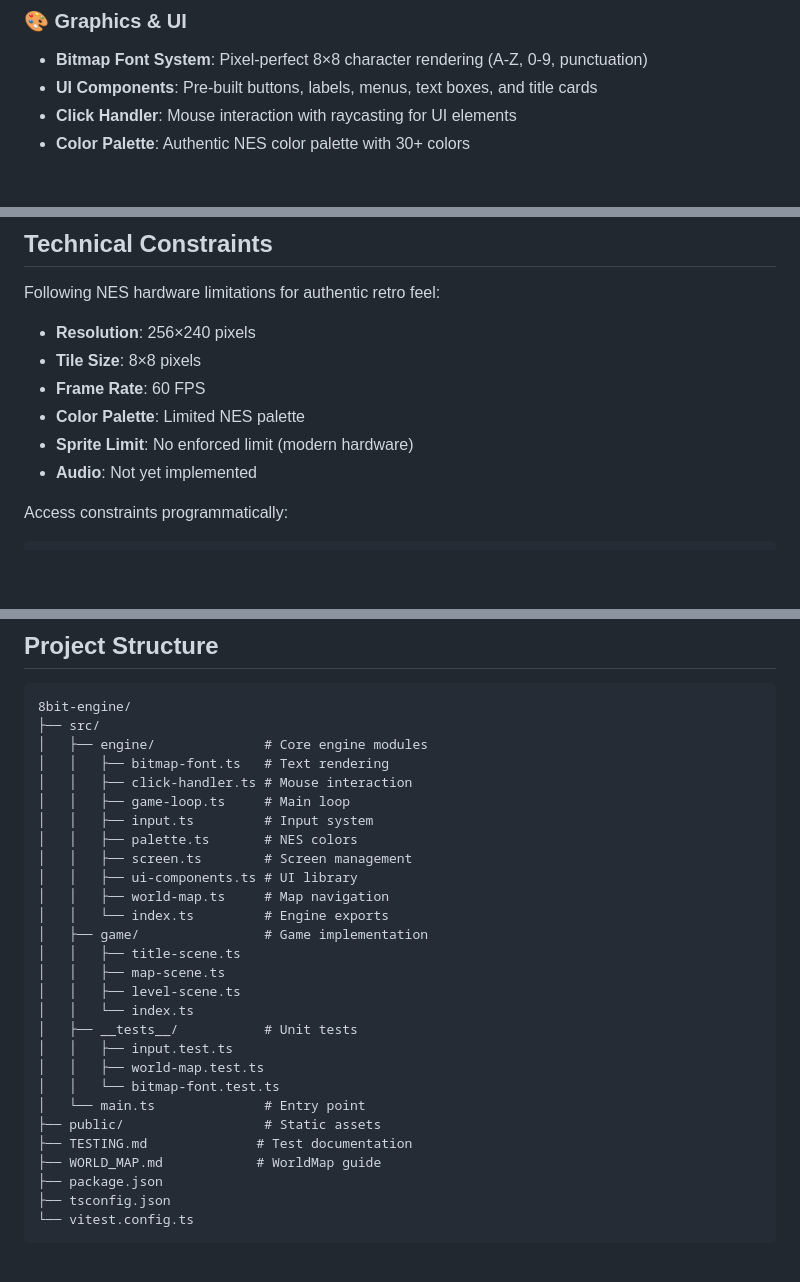
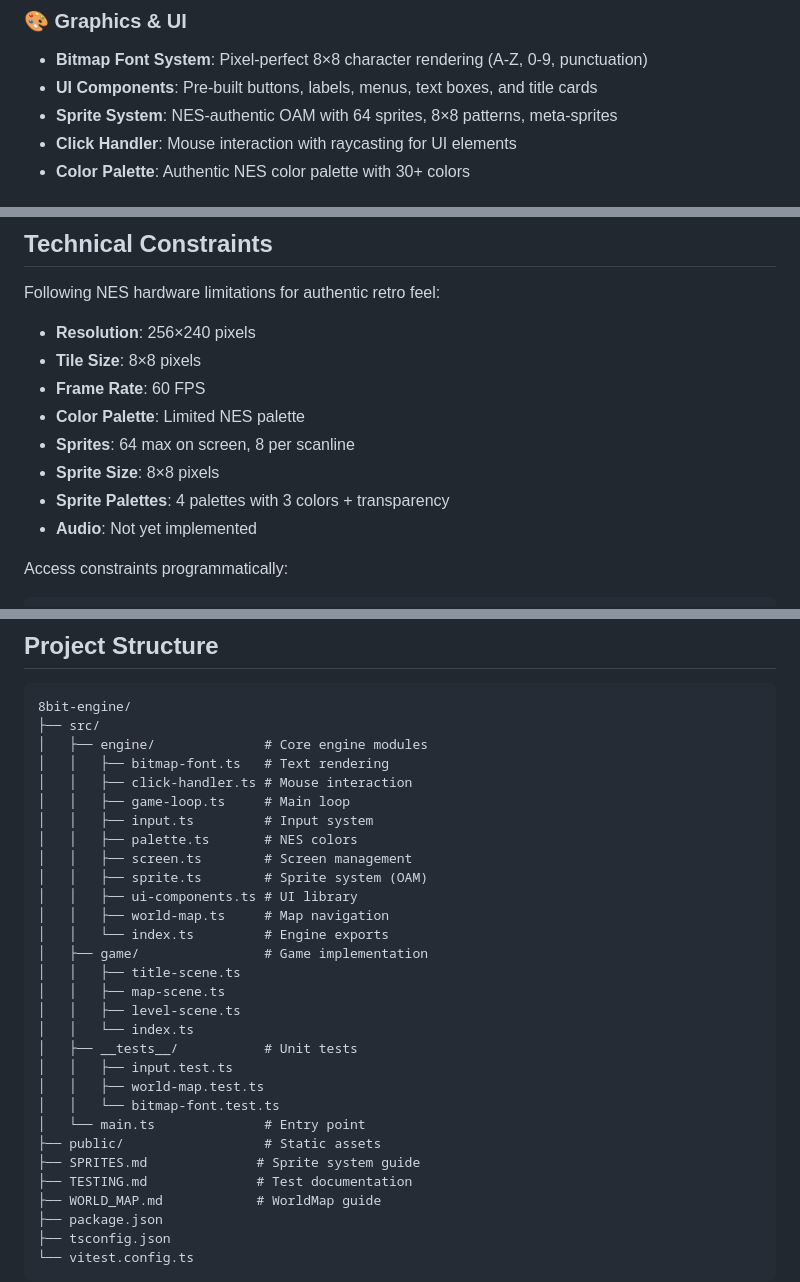
Before and after one commit to joshpatt2/8bit-engine, a Markdown page: 8bit-engine/README.md, 3 parts joined by grey strips. Rendered like a GitHub page; blank space fills up the shorter version.

```diff
--- a/8bit-engine/README.md
+++ b/8bit-engine/README.md
@@ -19,6 +19,7 @@ A TypeScript game engine built on Three.js with authentic NES-style constraints
 
 - **Bitmap Font System**: Pixel-perfect 8×8 character rendering (A-Z, 0-9, punctuation)
 - **UI Components**: Pre-built buttons, labels, menus, text boxes, and title cards
+- **Sprite System**: NES-authentic OAM with 64 sprites, 8×8 patterns, meta-sprites
 - **Click Handler**: Mouse interaction with raycasting for UI elements
 - **Color Palette**: Authentic NES color palette with 30+ colors
 
@@ -411,7 +482,9 @@ Following NES hardware limitations for authentic retro feel:
 - **Tile Size**: 8×8 pixels
 - **Frame Rate**: 60 FPS
 - **Color Palette**: Limited NES palette
-- **Sprite Limit**: No enforced limit (modern hardware)
+- **Sprites**: 64 max on screen, 8 per scanline
+- **Sprite Size**: 8×8 pixels
+- **Sprite Palettes**: 4 palettes with 3 colors + transparency
 - **Audio**: Not yet implemented
 
 Access constraints programmatically:
@@ -437,6 +510,7 @@ console.log(TECHNICAL_CONSTRAINTS.TARGET_FPS) // 60
 │   │   ├── input.ts         # Input system
 │   │   ├── palette.ts       # NES colors
 │   │   ├── screen.ts        # Screen management
+│   │   ├── sprite.ts        # Sprite system (OAM)
 │   │   ├── ui-components.ts # UI library
 │   │   ├── world-map.ts     # Map navigation
 │   │   └── index.ts         # Engine exports
@@ -451,6 +525,7 @@ console.log(TECHNICAL_CONSTRAINTS.TARGET_FPS) // 60
 │   │   └── bitmap-font.test.ts
 │   └── main.ts              # Entry point
 ├── public/                  # Static assets
+├── SPRITES.md              # Sprite system guide
 ├── TESTING.md              # Test documentation
 ├── WORLD_MAP.md            # WorldMap guide
 ├── package.json
```
Also changed, not shown: other parts of 8bit-engine/README.md (+82 -2 lines).
